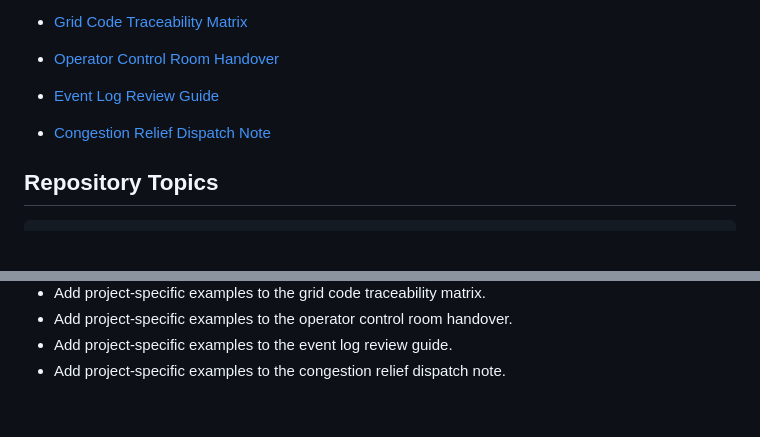
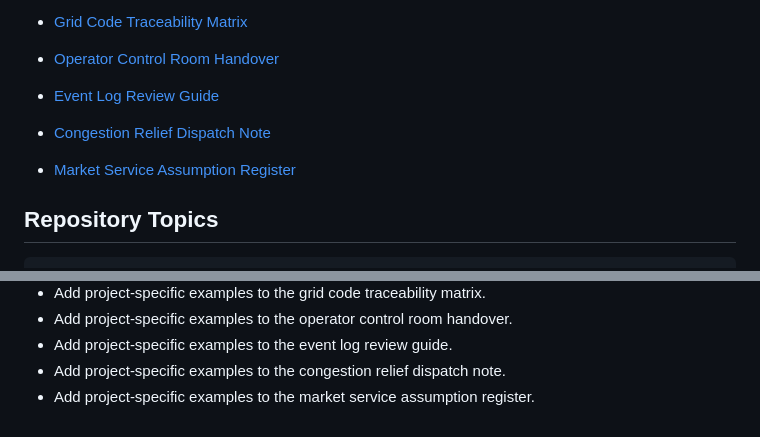
Before and after one commit to mohammadrezwankhan/smart-grid-storage-playbook, a Markdown page: README.md, 2 parts joined by grey strips. Drawn GitHub-style; blank space fills up the shorter version.

Commit message:
Add market service assumption register

````diff
--- a/README.md
+++ b/README.md
@@ -50,6 +50,8 @@ Explainable smart-grid and grid-forming BESS concepts for engineers, students, a
 
 - [Congestion Relief Dispatch Note](concepts/congestion-relief-dispatch-note.md)
 
+- [Market Service Assumption Register](concepts/market-service-assumption-register.md)
+
 ## Repository Topics
 
 ```text
@@ -91,3 +93,4 @@ LICENSE
 - Add project-specific examples to the operator control room handover.
 - Add project-specific examples to the event log review guide.
 - Add project-specific examples to the congestion relief dispatch note.
+- Add project-specific examples to the market service assumption register.
````
Also changed, not shown: concepts/market-service-assumption-register.md (added, +18 -0 lines).
